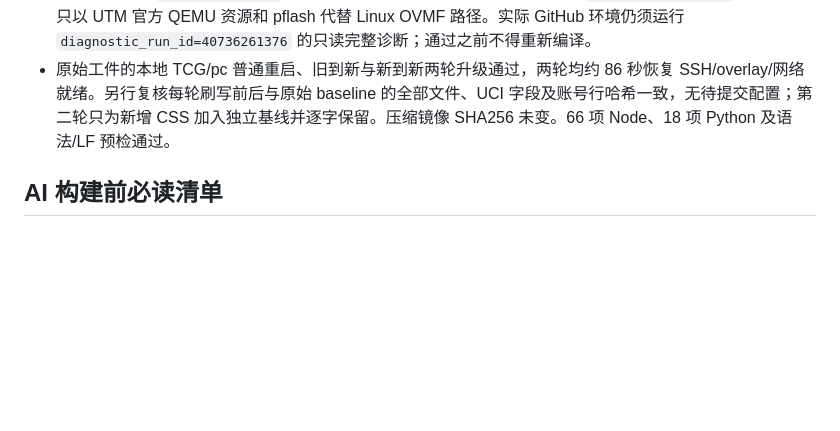
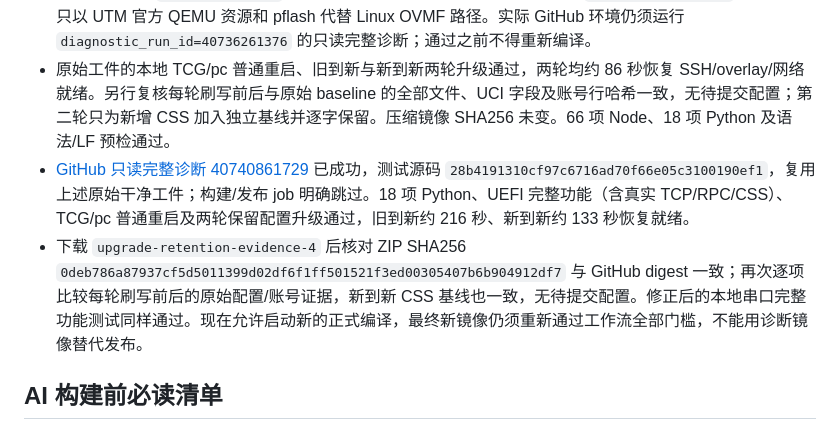
Before and after one commit to Johnnnypro/JohnnyWrt, a Markdown page: MAINTENANCE.md, the part around the change. Rendered like a GitHub page; blank space fills up the shorter version.

Commit message:
Record successful saved-artifact CI diagnosis before release rebuild

```diff
--- a/MAINTENANCE.md
+++ b/MAINTENANCE.md
@@ -33,6 +33,8 @@
 - `test-dashboard-api.sh` 现在在记录或修改配置前等待非空身份文件与有效本地 API 节点地址，两项同时成立才继续；最多等待 180 秒，单次 ubus 调用限制 5 秒，持续未就绪仍失败。没有预置身份、修改 ZeroTier 配置或跳过身份保留断言。延迟身份/API、永久缺文件、文件存在但 API 不响应三项回归先失败后通过。
 - 本地使用同一 `smoke-test25.py` 串口传输入口（逐文件 SHA256 检查）及 `test-sysupgrade.py`；macOS 只以 UTM 官方 QEMU 资源和 pflash 代替 Linux OVMF 路径。实际 GitHub 环境仍须运行 `diagnostic_run_id=40736261376` 的只读完整诊断；通过之前不得重新编译。
 - 原始工件的本地 TCG/pc 普通重启、旧到新与新到新两轮升级通过，两轮均约 86 秒恢复 SSH/overlay/网络就绪。另行复核每轮刷写前后与原始 baseline 的全部文件、UCI 字段及账号行哈希一致，无待提交配置；第二轮只为新增 CSS 加入独立基线并逐字保留。压缩镜像 SHA256 未变。66 项 Node、18 项 Python 及语法/LF 预检通过。
+- [GitHub 只读完整诊断 40740861729](https://github.com/Johnnnypro/JohnnyWrt/actions/runs/40740861729) 已成功，测试源码 `28b4191310cf97c6716ad70f66e05c3100190ef1`，复用上述原始干净工件；构建/发布 job 明确跳过。18 项 Python、UEFI 完整功能（含真实 TCP/RPC/CSS）、TCG/pc 普通重启及两轮保留配置升级通过，旧到新约 216 秒、新到新约 133 秒恢复就绪。
+- 下载 `upgrade-retention-evidence-4` 后核对 ZIP SHA256 `0deb786a87937cf5d5011399d02df6f1ff501521f3ed00305407b6b904912df7` 与 GitHub digest 一致；再次逐项比较每轮刷写前后的原始配置/账号证据，新到新 CSS 基线也一致，无待提交配置。修正后的本地串口完整功能测试同样通过。现在允许启动新的正式编译，最终新镜像仍须重新通过工作流全部门槛，不能用诊断镜像替代发布。
 
 ## AI 构建前必读清单
 
```
